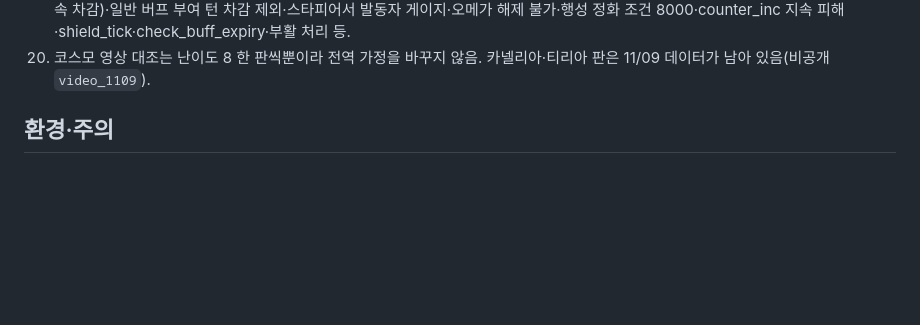
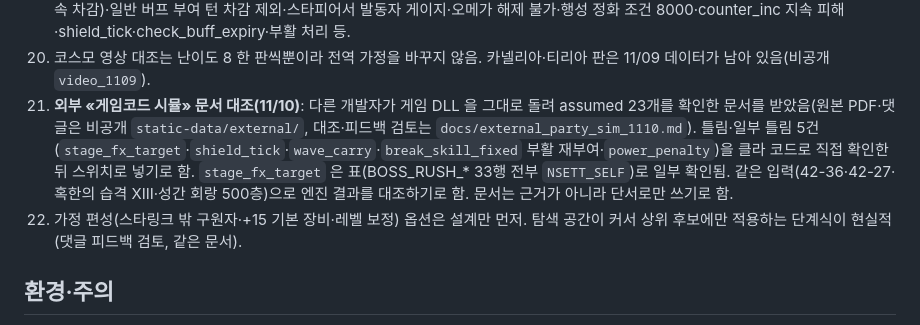
Before and after one commit to QooReche/starsavior-party-navigator, a Markdown page: HANDOFF.md, the part around the change. Rendered like a GitHub page; blank space fills up the shorter version.

Commit message:
docs: 외부 게임코드 시뮬 문서 대조·댓글 피드백 검토, HANDOFF 남은 일 21·22
Co-Authored-By: Claude Sonnet 5.5 <noreply@anthropic.com>

```diff
--- a/HANDOFF.md
+++ b/HANDOFF.md
@@ -41,6 +41,8 @@
 18. **코스모 난이도 자동**: 선택 로직에 상한은 없음(0~18 비교). 난이도 9 부터 «폭주: 시공»(보스 속도 +30%)이 붙어 엔진 점수가 꺾이고 이후는 기본 점수×배율이 지배(8과 18이 비슷). 실제 9 이상 데이터가 없어 엔진 9+ 구간은 미검증 -> 사용자가 9~12단계 결과(턴·생존·깎음)를 주면 보정. 후보 선정이 대표 난이도 6 기준이라 고난이도 전용 팀을 놓칠 수 있음 -> 고난이도(12 등) 추가 스크리닝·probeRuns 증가는 계산 시간과 맞바꿈.
 19. 추가 규칙 후보 직접 확인(남은 일 3): stage_fx_target(플래시 포인트 스테이지 효과 대상, 영향 큼 가능)·wave_carry(웨이브 전환 지속 차감)·일반 버프 부여 턴 차감 제외·스타피어서 발동자 게이지·오메가 해제 불가·행성 정화 조건 8000·counter_inc 지속 피해·shield_tick·check_buff_expiry·부활 처리 등.
 20. 코스모 영상 대조는 난이도 8 한 판씩뿐이라 전역 가정을 바꾸지 않음. 카넬리아·티리아 판은 11/09 데이터가 남아 있음(비공개 `video_1109`).
+21. **외부 «게임코드 시뮬» 문서 대조(11/10)**: 다른 개발자가 게임 DLL 을 그대로 돌려 assumed 23개를 확인한 문서를 받았음(원본 PDF·댓글은 비공개 `static-data/external/`, 대조·피드백 검토는 `docs/external_party_sim_1110.md`). 틀림·일부 틀림 5건(`stage_fx_target`·`shield_tick`·`wave_carry`·`break_skill_fixed` 부활 재부여·`power_penalty`)을 클라 코드로 직접 확인한 뒤 스위치로 넣기로 함. `stage_fx_target` 은 표(BOSS_RUSH_* 33행 전부 `NSETT_SELF`)로 일부 확인됨. 같은 입력(42-36·42-27·혹한의 습격 XIII·성간 회랑 500층)으로 엔진 결과를 대조하기로 함. 문서는 근거가 아니라 단서로만 쓰기로 함.
+22. 가정 편성(스타링크 밖 구원자·+15 기본 장비·레벨 보정) 옵션은 설계만 먼저. 탐색 공간이 커서 상위 후보에만 적용하는 단계식이 현실적(댓글 피드백 검토, 같은 문서).
 
 ## 환경·주의
 
```
Also changed, not shown: docs/external_party_sim_1110.md (added, +40 -0 lines).
